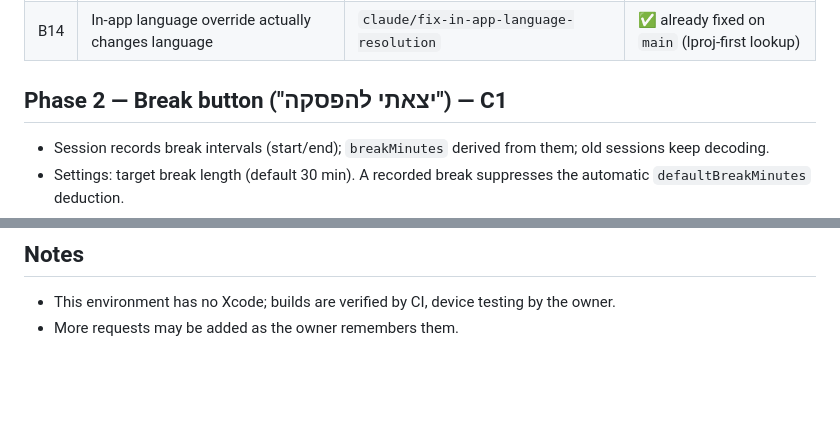
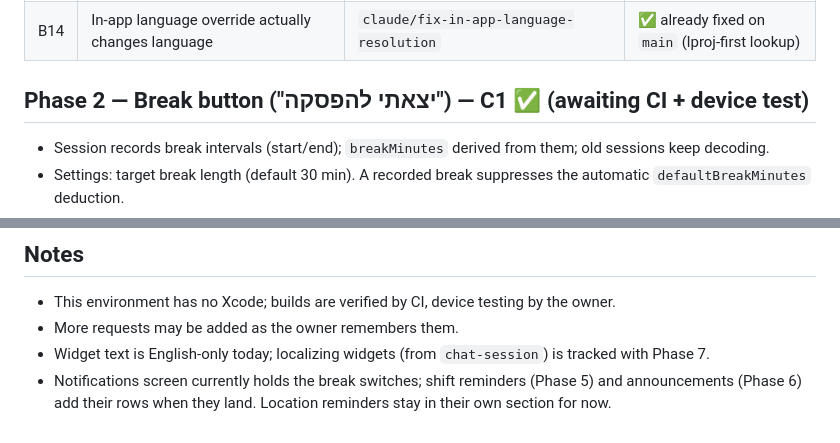
Before and after one commit to WoodbutcherTh1/HoursTracker, a Markdown page: docs/PLAN.md, 2 parts joined by grey strips. GitHub-like rendering; blank space fills up the shorter version.

Commit message:
Plan: Phase 2 status
Co-Authored-By: Claude Opus 5.5 <noreply@anthropic.com>
Claude-Session: https://claude.ai/code/session_01LX8636W6cc43xe733nPZrD

```diff
--- a/docs/PLAN.md
+++ b/docs/PLAN.md
@@ -16,7 +16,7 @@ on `claude/planning-requests-bb6hz1`. Status: ⬜ todo · 🟡 in progress ·
 | B13 | Timeout on CloudKit sync so a hang surfaces as failed | `claude/agitated-mestorf-e371c0` | ✅ |
 | B14 | In-app language override actually changes language | `claude/fix-in-app-language-resolution` | ✅ already fixed on `main` (lproj-first lookup) |
 
-## Phase 2 — Break button ("יצאתי להפסקה") — C1
+## Phase 2 — Break button ("יצאתי להפסקה") — C1 ✅ (awaiting CI + device test)
 
 - Session records break intervals (start/end); `breakMinutes` derived from them;
   old sessions keep decoding.
@@ -98,3 +98,5 @@ on `claude/planning-requests-bb6hz1`. Status: ⬜ todo · 🟡 in progress ·
 
 - This environment has no Xcode; builds are verified by CI, device testing by the owner.
 - More requests may be added as the owner remembers them.
+- Widget text is English-only today; localizing widgets (from `chat-session`) is tracked with Phase 7.
+- Notifications screen currently holds the break switches; shift reminders (Phase 5) and announcements (Phase 6) add their rows when they land. Location reminders stay in their own section for now.
```
